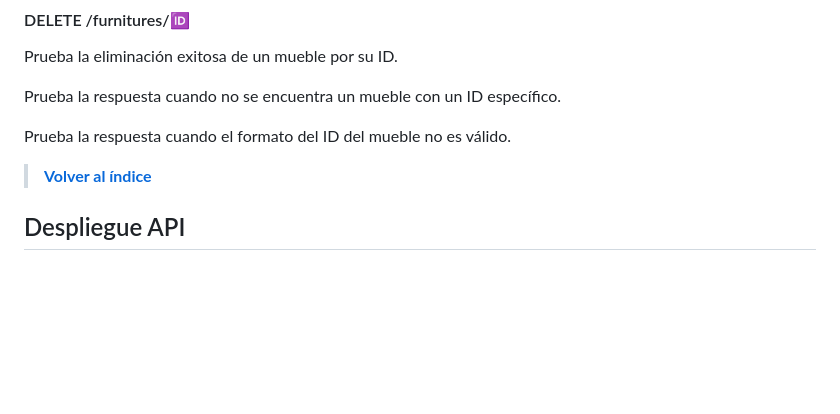
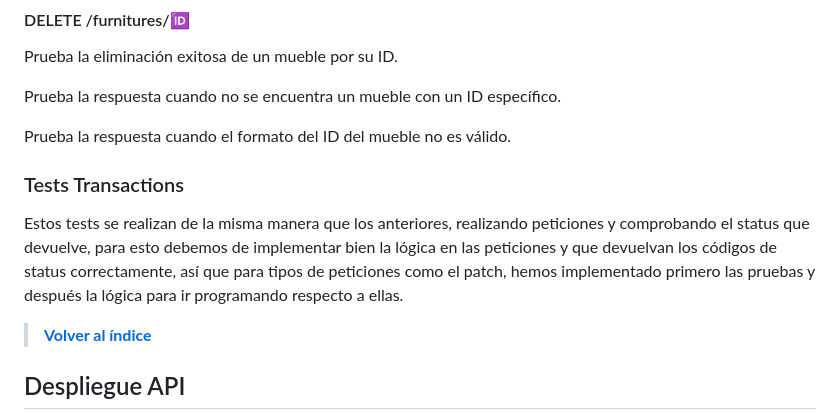
Before and after one commit to ULL-ESIT-INF-DSI-2324/ull-esit-inf-dsi-23-24-prct13-dsikea-api-groupn, a Markdown page: README.md, the part around the change. Drawn GitHub-style; blank space fills up the shorter version.

```diff
--- a/README.md
+++ b/README.md
@@ -828,6 +828,10 @@ Prueba la respuesta cuando no se encuentra un mueble con un ID específico.
 
 Prueba la respuesta cuando el formato del ID del mueble no es válido.
 
+### Tests Transactions
+
+Estos tests se realizan de la misma manera que los anteriores, realizando peticiones y comprobando el status que devuelve, para esto debemos de implementar bien la lógica en las peticiones y que devuelvan los códigos de status correctamente, así que para tipos de peticiones como el patch, hemos implementado primero las pruebas y después la lógica para ir programando respecto a ellas.
+
 > **[Volver al índice](#índice)**
 
 ## Despliegue API
```
